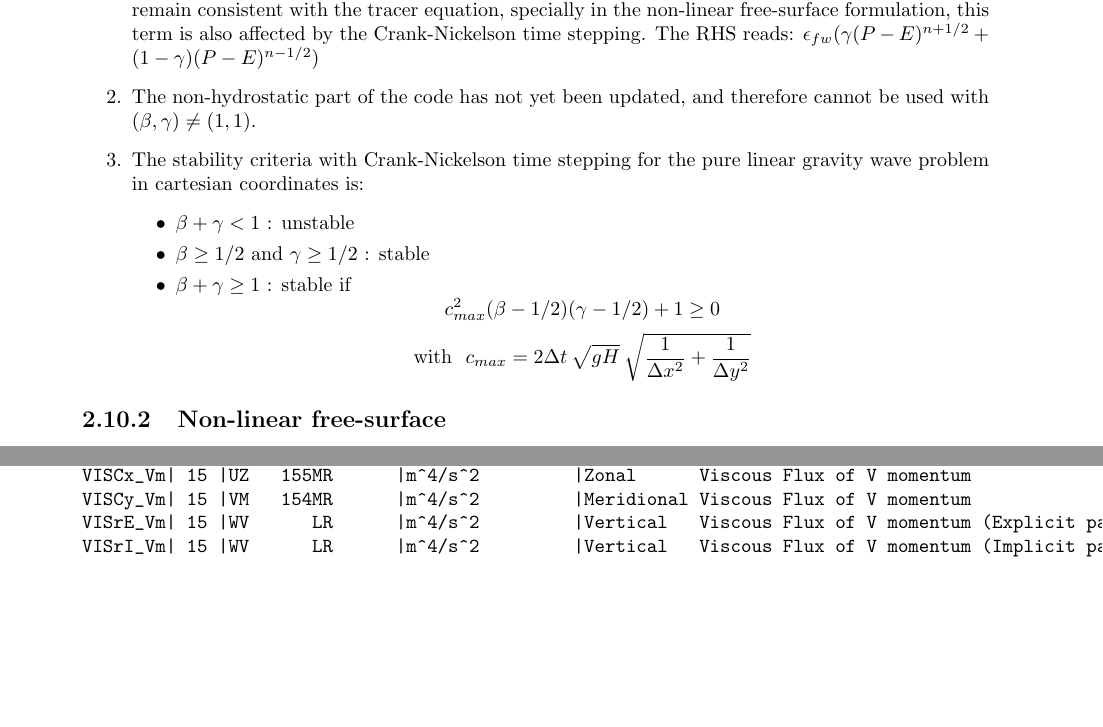
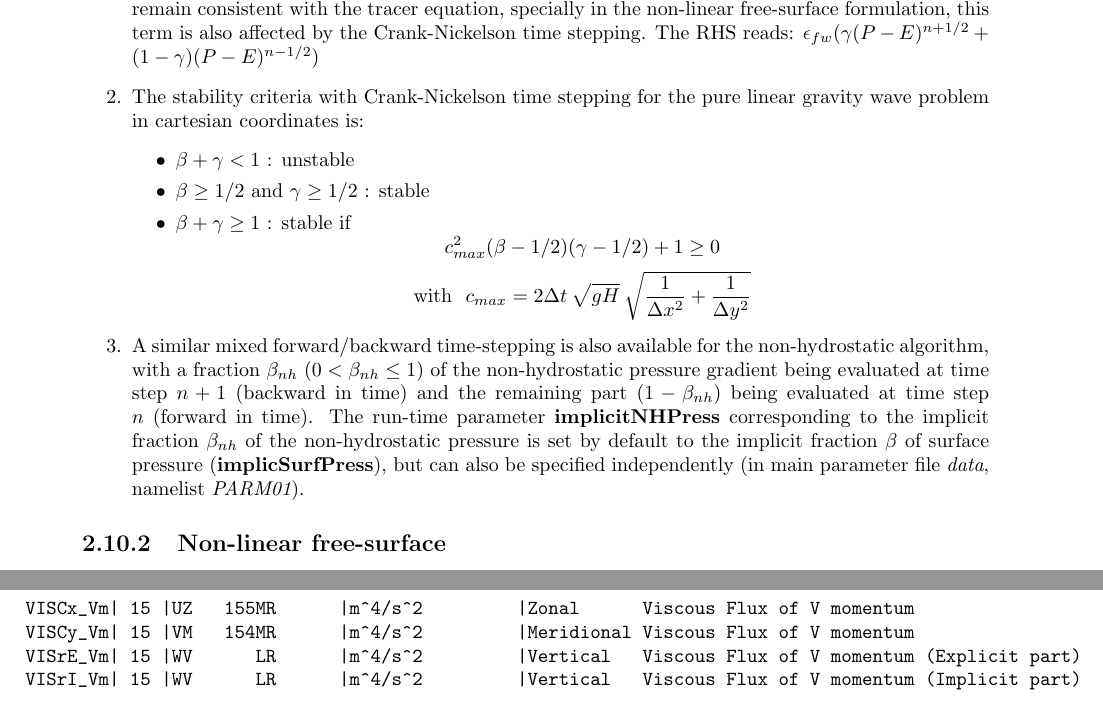
Before and after one commit to MITgcm/manual-archive, a LaTeX thesis (manual.tex, which reads s_algorithm/text/time_stepping.tex): two parts of pages 51 and 67 of 400 before the commit and two parts of pages 51 and 68 of 400 after it, joined at a grey line, cut so that both start at the same text, the shorter picture padded with empty space. Compiled offline with pdfLaTeX.

Commit message:
update Crank-Nickelson time-stepping

```diff
--- a/s_algorithm/text/time_stepping.tex
+++ b/s_algorithm/text/time_stepping.tex
@@ -1000,8 +1001,8 @@ In order to remain consistent with the tracer equation, specially in
 the non-linear free-surface formulation, this term is also
 affected by the Crank-Nickelson time stepping. The RHS reads:
 $\epsilon_{fw} ( \gamma (P-E)^{n+1/2} + (1-\gamma) (P-E)^{n-1/2} )$
-\item The non-hydrostatic part of the code has not yet been
-updated, and therefore cannot be used with $(\beta,\gamma) \neq (1,1)$.
+%\item The non-hydrostatic part of the code has not yet been
+%updated, and therefore cannot be used with $(\beta,\gamma) \neq (1,1)$.
 \item The stability criteria with Crank-Nickelson time stepping
 for the pure linear gravity wave problem in cartesian coordinates is:
 \begin{itemize}
@@ -1023,4 +1024,15 @@ c_{max} =  2 \Delta t \: \sqrt{g H} \:
 \sqrt{ \frac{1}{\Delta x^2} + \frac{1}{\Delta y^2} }
 $$
 \end{itemize}
+\item A similar mixed forward/backward time-stepping is also available for
+the non-hydrostatic algorithm,
+with a fraction $\beta_{nh}$ ($ 0 < \beta_{nh} \leq 1$)
+of the non-hydrostatic pressure gradient being evaluated at time step $n+1$
+(backward in time) and the remaining part ($1 - \beta_{nh}$) being evaluated
+at time step $n$ (forward in time).
+The run-time parameter {\bf implicitNHPress} corresponding to the implicit
+fraction $\beta_{nh}$ of the non-hydrostatic pressure is set by default to
+the implicit fraction $\beta$ of surface pressure ({\bf implicSurfPress}),
+but can also be specified independently (in main parameter file {\em data},
+namelist {\em PARM01}).
 \end{enumerate}
```
Also changed, not shown: s_algorithm/text/time_stepping.tex (5 more changed lines).
